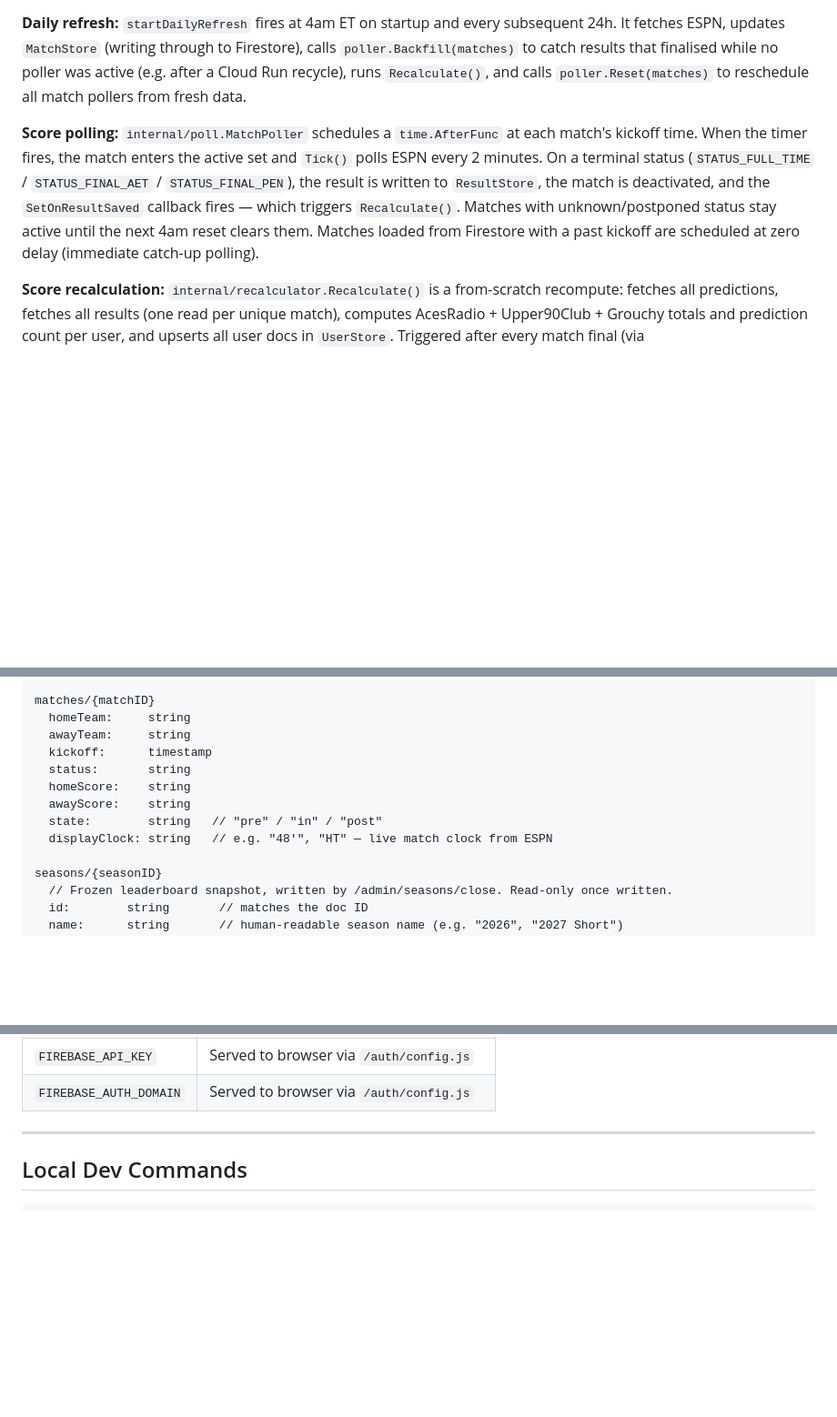
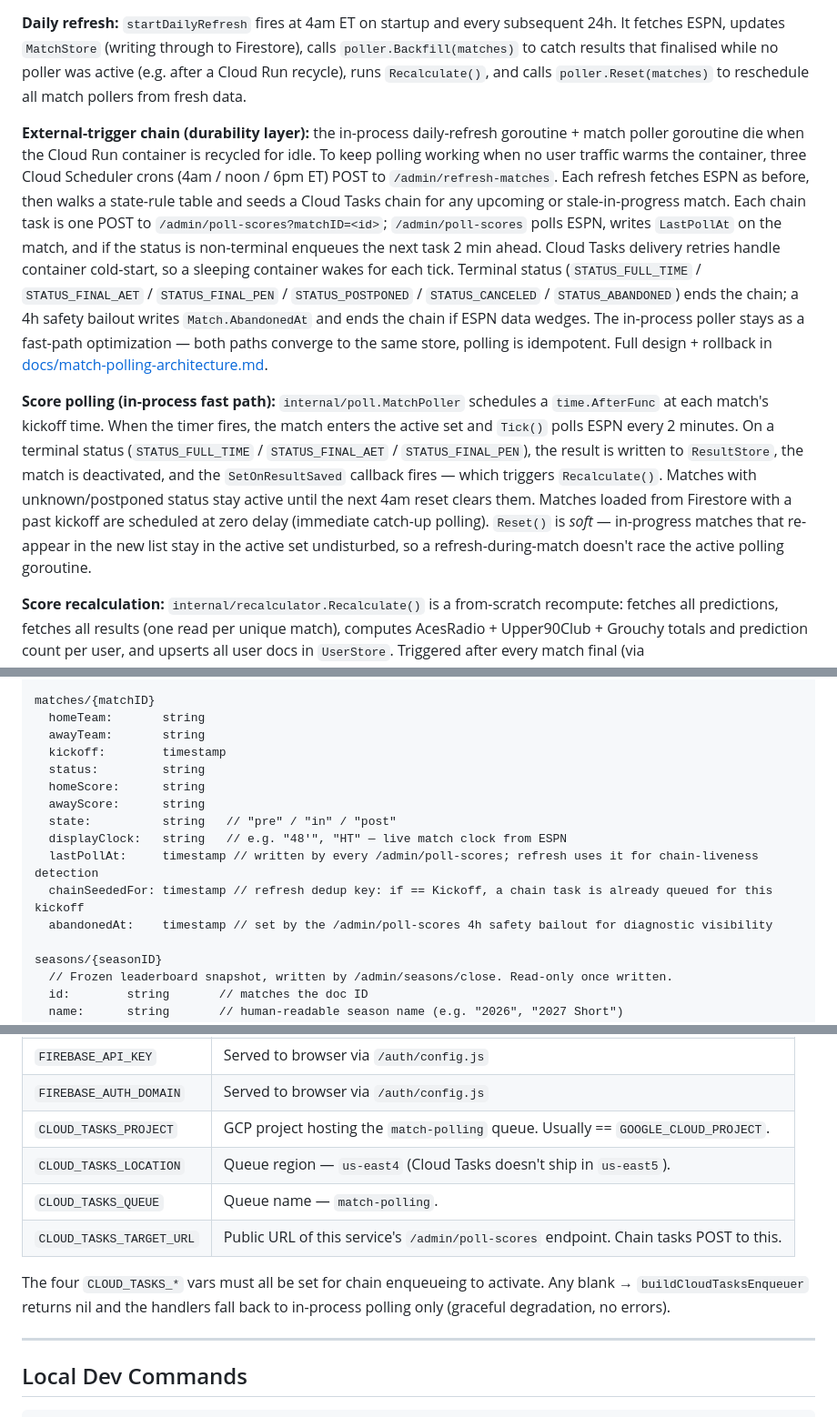
Before and after one commit to mcornell/crew-predictions, a Markdown page: ARCHITECTURE.md, 3 parts joined by grey strips. Shown at 91% size. GitHub-like rendering; blank space fills up the shorter version.

Commit message:
docs: reflect match polling chain in ARCHITECTURE, BACKLOG, design doc
Brings the markdown in sync with the chain code/infra landing in PR #52.

ARCHITECTURE.md:
  - New "External-trigger chain (durability layer)" paragraph in the
    Match Cache section. Explains why the in-process poller wasn't
    enough, what the Cloud Scheduler + Cloud Tasks layout looks like,
    and the state-rule + safety bailout behavior. Links to the design
    doc for full detail.
  - Score-polling paragraph reframed as the in-process fast path and
    mentions the soft Reset() so refresh-during-match is race-free.
  - matches/{matchID} schema now includes lastPollAt, chainSeededFor,
    abandonedAt with one-line "what writes it" descriptions.
  - Environment Variables table adds the four CLOUD_TASKS_* vars plus
    the "all-or-nothing" note about graceful degradation.

BACKLOG.md:
  Match polling chain moved to Done. References docs/ and PR #52,
  cites the 2026-05-13 NYRB symptom that prompted the work.

docs/match-polling-architecture.md:
  Status: planned → shipped via PR #52 (2026-05-16). Fixed the queue
  region call-out (us-east5 isn't a Cloud Tasks region — we deployed
  to us-east4 in both projects).

Out of scope for this commit: HANDOFF.md and INFRA-LOCAL.md were also
updated locally (operator-facing chain inspection + emergency-pause
notes) but those files are .gitignored.

Co-Authored-By: Claude Opus 4.7 (1M context) <noreply@anthropic.com>

```diff
--- a/ARCHITECTURE.md
+++ b/ARCHITECTURE.md
@@ -104,7 +104,9 @@ ESPN data is fetched via `internal/espn.FetchCrewMatches`, which hits four leagu
 
 **Daily refresh:** `startDailyRefresh` fires at 4am ET on startup and every subsequent 24h. It fetches ESPN, updates `MatchStore` (writing through to Firestore), calls `poller.Backfill(matches)` to catch results that finalised while no poller was active (e.g. after a Cloud Run recycle), runs `Recalculate()`, and calls `poller.Reset(matches)` to reschedule all match pollers from fresh data.
 
-**Score polling:** `internal/poll.MatchPoller` schedules a `time.AfterFunc` at each match's kickoff time. When the timer fires, the match enters the active set and `Tick()` polls ESPN every 2 minutes. On a terminal status (`STATUS_FULL_TIME` / `STATUS_FINAL_AET` / `STATUS_FINAL_PEN`), the result is written to `ResultStore`, the match is deactivated, and the `SetOnResultSaved` callback fires — which triggers `Recalculate()`. Matches with unknown/postponed status stay active until the next 4am reset clears them. Matches loaded from Firestore with a past kickoff are scheduled at zero delay (immediate catch-up polling).
+**External-trigger chain (durability layer):** the in-process daily-refresh goroutine + match poller goroutine die when the Cloud Run container is recycled for idle. To keep polling working when no user traffic warms the container, three Cloud Scheduler crons (4am / noon / 6pm ET) POST to `/admin/refresh-matches`. Each refresh fetches ESPN as before, then walks a state-rule table and seeds a Cloud Tasks chain for any upcoming or stale-in-progress match. Each chain task is one POST to `/admin/poll-scores?matchID=<id>`; `/admin/poll-scores` polls ESPN, writes `LastPollAt` on the match, and if the status is non-terminal enqueues the next task 2 min ahead. Cloud Tasks delivery retries handle container cold-start, so a sleeping container wakes for each tick. Terminal status (`STATUS_FULL_TIME` / `STATUS_FINAL_AET` / `STATUS_FINAL_PEN` / `STATUS_POSTPONED` / `STATUS_CANCELED` / `STATUS_ABANDONED`) ends the chain; a 4h safety bailout writes `Match.AbandonedAt` and ends the chain if ESPN data wedges. The in-process poller stays as a fast-path optimization — both paths converge to the same store, polling is idempotent. Full design + rollback in [docs/match-polling-architecture.md](docs/match-polling-architecture.md).
+
+**Score polling (in-process fast path):** `internal/poll.MatchPoller` schedules a `time.AfterFunc` at each match's kickoff time. When the timer fires, the match enters the active set and `Tick()` polls ESPN every 2 minutes. On a terminal status (`STATUS_FULL_TIME` / `STATUS_FINAL_AET` / `STATUS_FINAL_PEN`), the result is written to `ResultStore`, the match is deactivated, and the `SetOnResultSaved` callback fires — which triggers `Recalculate()`. Matches with unknown/postponed status stay active until the next 4am reset clears them. Matches loaded from Firestore with a past kickoff are scheduled at zero delay (immediate catch-up polling). `Reset()` is *soft* — in-progress matches that re-appear in the new list stay in the active set undisturbed, so a refresh-during-match doesn't race the active polling goroutine.
 
 **Score recalculation:** `internal/recalculator.Recalculate()` is a from-scratch recompute: fetches all predictions, fetches all results (one read per unique match), computes AcesRadio + Upper90Club + Grouchy totals and prediction count per user, and upserts all user docs in `UserStore`. Triggered after every match final (via `MatchPoller.SetOnResultSaved`) and on startup (after `Backfill`). Leaderboard and profile handlers read these precomputed values directly — O(U) reads instead of O(P×R) per request.
 
@@ -203,14 +205,17 @@ users/{userID}
   predictionCount: int      // precomputed by Recalculate(); 0 = excluded from leaderboard
 
 matches/{matchID}
-  homeTeam:     string
-  awayTeam:     string
-  kickoff:      timestamp
-  status:       string
-  homeScore:    string
-  awayScore:    string
-  state:        string   // "pre" / "in" / "post"
-  displayClock: string   // e.g. "48'", "HT" — live match clock from ESPN
+  homeTeam:       string
+  awayTeam:       string
+  kickoff:        timestamp
+  status:         string
+  homeScore:      string
+  awayScore:      string
+  state:          string   // "pre" / "in" / "post"
+  displayClock:   string   // e.g. "48'", "HT" — live match clock from ESPN
+  lastPollAt:     timestamp // written by every /admin/poll-scores; refresh uses it for chain-liveness detection
+  chainSeededFor: timestamp // refresh dedup key: if == Kickoff, a chain task is already queued for this kickoff
+  abandonedAt:    timestamp // set by the /admin/poll-scores 4h safety bailout for diagnostic visibility
 
 seasons/{seasonID}
   // Frozen leaderboard snapshot, written by /admin/seasons/close. Read-only once written.
@@ -360,6 +365,12 @@ gcloud secrets add-iam-policy-binding <secret-name> --project=crew-predictions-s
 | `FIREBASE_PROJECT_ID` | Firebase Admin SDK init |
 | `FIREBASE_API_KEY` | Served to browser via `/auth/config.js` |
 | `FIREBASE_AUTH_DOMAIN` | Served to browser via `/auth/config.js` |
+| `CLOUD_TASKS_PROJECT` | GCP project hosting the `match-polling` queue. Usually == `GOOGLE_CLOUD_PROJECT`. |
+| `CLOUD_TASKS_LOCATION` | Queue region — `us-east4` (Cloud Tasks doesn't ship in `us-east5`). |
+| `CLOUD_TASKS_QUEUE` | Queue name — `match-polling`. |
+| `CLOUD_TASKS_TARGET_URL` | Public URL of this service's `/admin/poll-scores` endpoint. Chain tasks POST to this. |
+
+The four `CLOUD_TASKS_*` vars must all be set for chain enqueueing to activate. Any blank → `buildCloudTasksEnqueuer` returns nil and the handlers fall back to in-process polling only (graceful degradation, no errors).
 
 ---
 
```
Also changed, not shown: BACKLOG.md (+1 -0 lines), docs/match-polling-architecture.md (+3 -3 lines).
